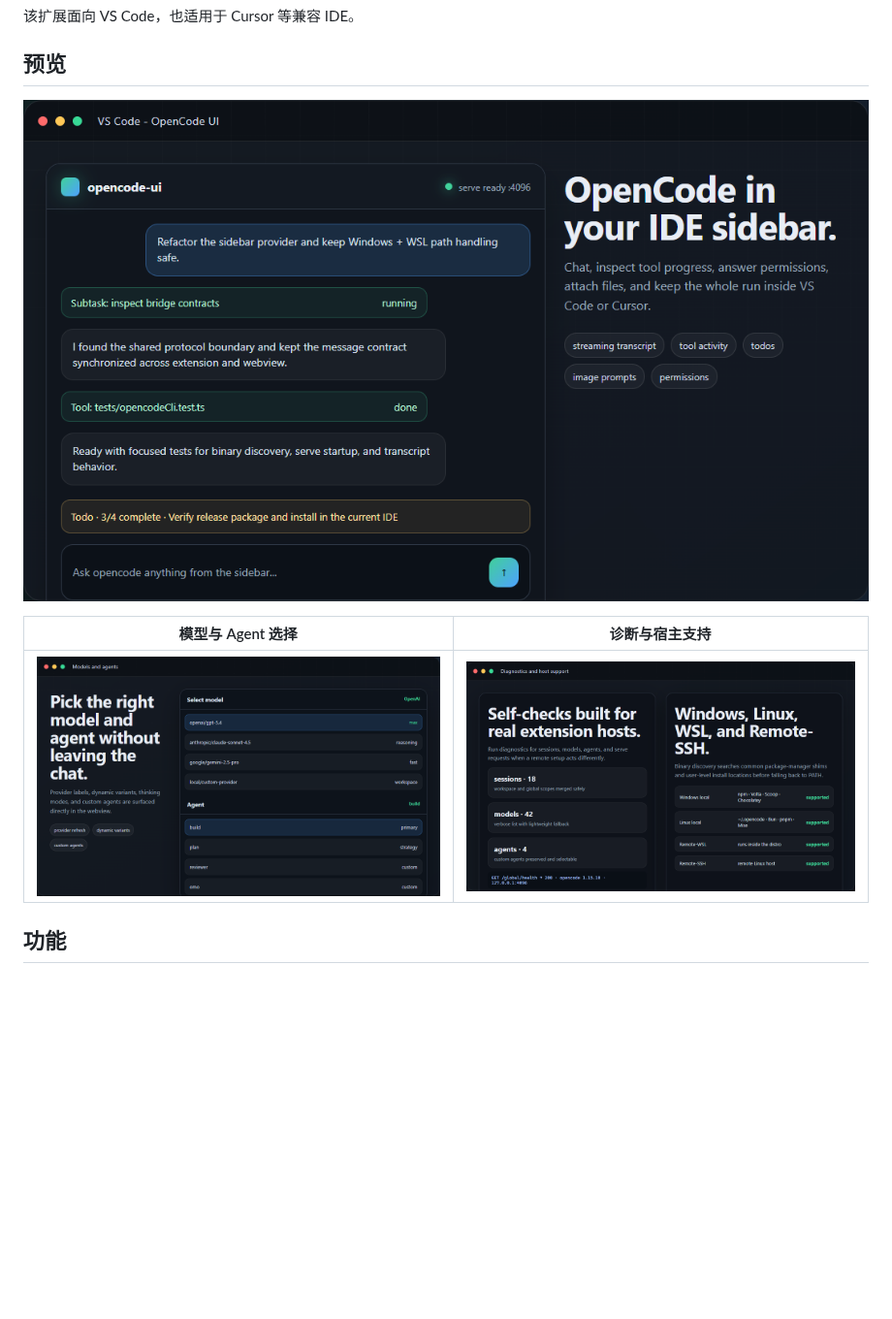
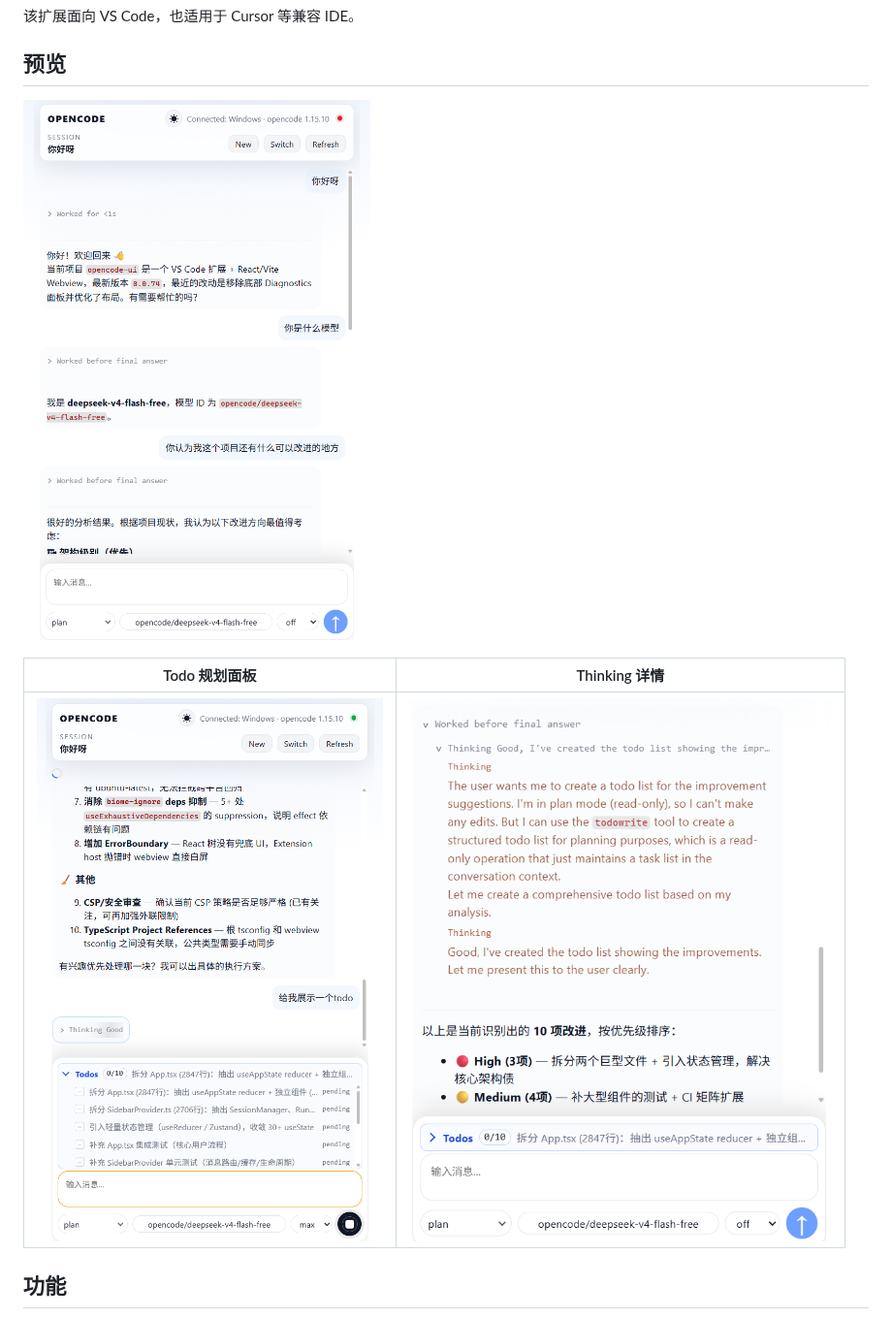
Before and after one commit to tiyuhujiao/opencodeUI, a Markdown page: README.zh-CN.md, the part around one of its changes. Shown at 97% size. Rendered like a GitHub page; pictures changed too: docs/images/opencode-ui-chat.png, docs/images/opencode-ui-diagnostics.png, docs/images/opencode-ui-models.png; blank space fills up the shorter version.

Commit message:
docs: replace README previews with real screenshots

```diff
--- a/README.zh-CN.md
+++ b/README.zh-CN.md
@@ -10,5 +10,5 @@
 
 ![opencode-ui 侧边栏聊天界面](./docs/images/opencode-ui-chat.png)
 
-| 模型与 Agent 选择 | 诊断与宿主支持 |
+| Todo 规划面板 | Thinking 详情 |
 | --- | --- |
```
Also changed, not shown: other parts of README.zh-CN.md (+1 -1 lines), README.md (+2 -2 lines).
